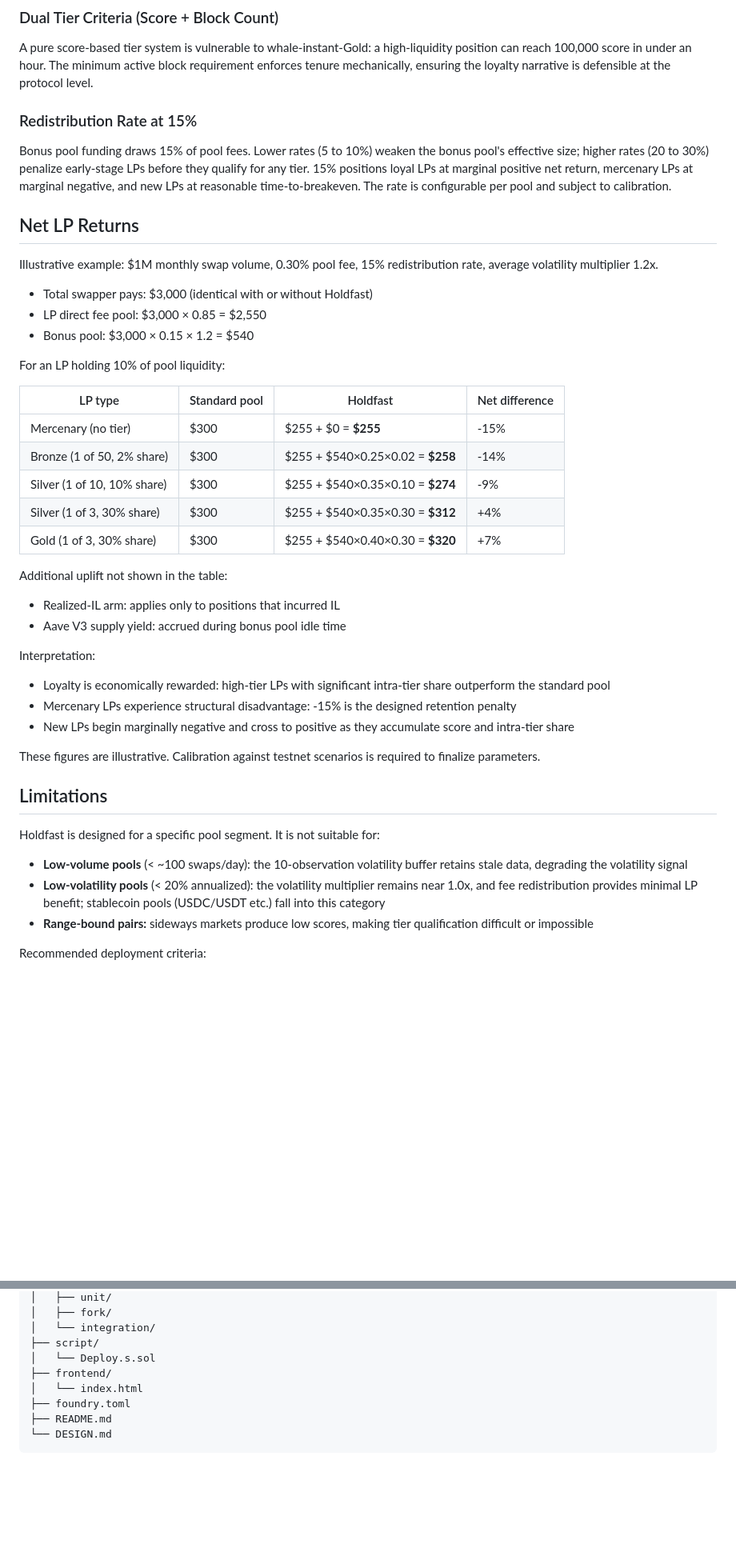
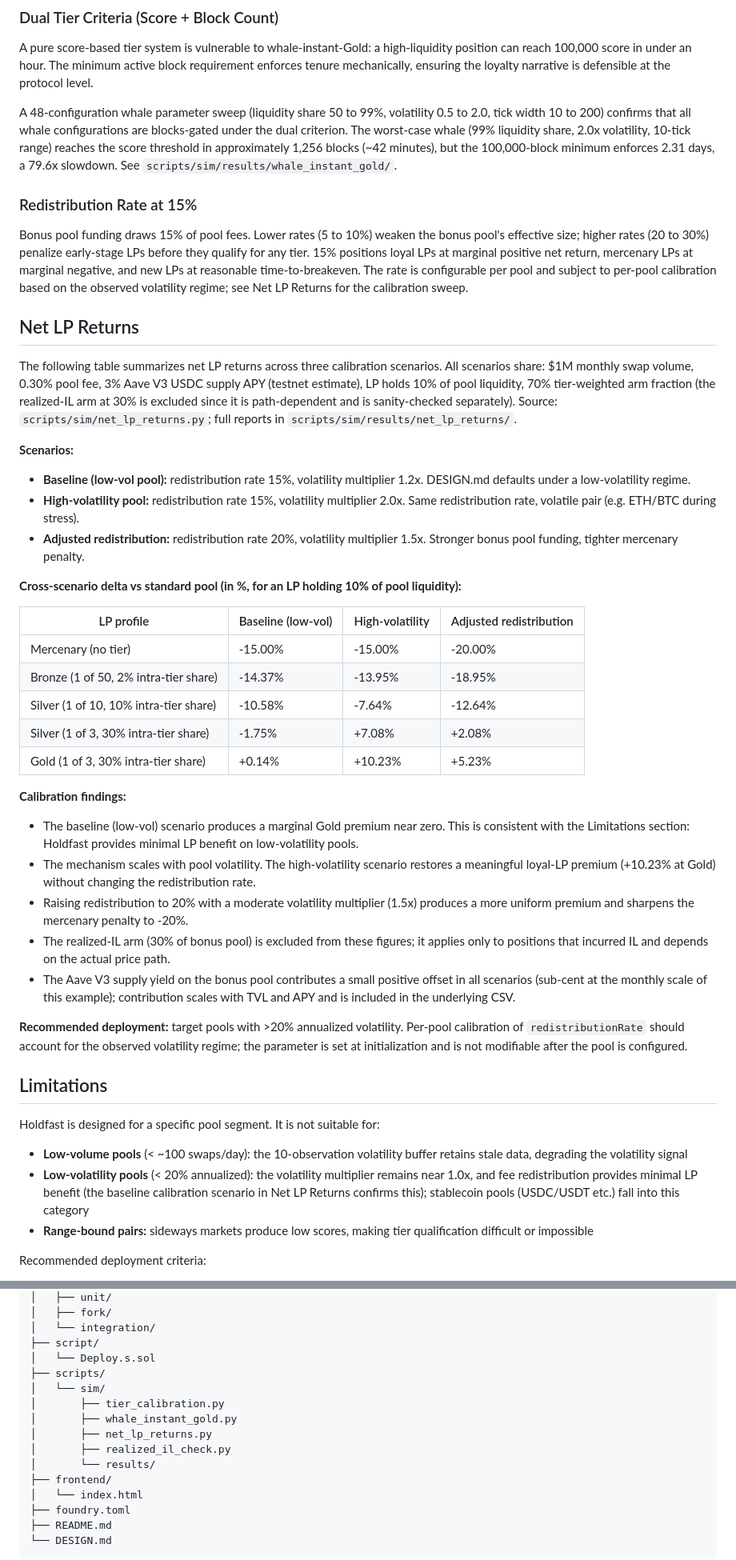
Before and after one commit to eylulbalcilar/holdfast-hook, a Markdown page: docs/DESIGN.md, 2 parts joined by grey strips. Shown at 80% size. GitHub-like rendering; blank space fills up the shorter version.

Commit message:
docs: add simulation results and verification details to design doc

```diff
--- a/docs/DESIGN.md
+++ b/docs/DESIGN.md
@@ -238,47 +242,48 @@ The realized-IL arm captures only 30% of the bonus pool. Full IL hedging would r
 
 A pure score-based tier system is vulnerable to whale-instant-Gold: a high-liquidity position can reach 100,000 score in under an hour. The minimum active block requirement enforces tenure mechanically, ensuring the loyalty narrative is defensible at the protocol level.
 
+A 48-configuration whale parameter sweep (liquidity share 50 to 99%, volatility 0.5 to 2.0, tick width 10 to 200) confirms that all whale configurations are blocks-gated under the dual criterion. The worst-case whale (99% liquidity share, 2.0x volatility, 10-tick range) reaches the score threshold in approximately 1,256 blocks (~42 minutes), but the 100,000-block minimum enforces 2.31 days, a 79.6x slowdown. See `scripts/sim/results/whale_instant_gold/`.
+
 ### Redistribution Rate at 15%
 
-Bonus pool funding draws 15% of pool fees. Lower rates (5 to 10%) weaken the bonus pool's effective size; higher rates (20 to 30%) penalize early-stage LPs before they qualify for any tier. 15% positions loyal LPs at marginal positive net return, mercenary LPs at marginal negative, and new LPs at reasonable time-to-breakeven. The rate is configurable per pool and subject to calibration.
+Bonus pool funding draws 15% of pool fees. Lower rates (5 to 10%) weaken the bonus pool's effective size; higher rates (20 to 30%) penalize early-stage LPs before they qualify for any tier. 15% positions loyal LPs at marginal positive net return, mercenary LPs at marginal negative, and new LPs at reasonable time-to-breakeven. The rate is configurable per pool and subject to per-pool calibration based on the observed volatility regime; see Net LP Returns for the calibration sweep.
 
 ## Net LP Returns
 
-Illustrative example: $1M monthly swap volume, 0.30% pool fee, 15% redistribution rate, average volatility multiplier 1.2x.
+The following table summarizes net LP returns across three calibration scenarios. All scenarios share: $1M monthly swap volume, 0.30% pool fee, 3% Aave V3 USDC supply APY (testnet estimate), LP holds 10% of pool liquidity, 70% tier-weighted arm fraction (the realized-IL arm at 30% is excluded since it is path-dependent and is sanity-checked separately). Source: `scripts/sim/net_lp_returns.py`; full reports in `scripts/sim/results/net_lp_returns/`.
 
-- Total swapper pays: $3,000 (identical with or without Holdfast)
-- LP direct fee pool: $3,000 × 0.85 = $2,550
-- Bonus pool: $3,000 × 0.15 × 1.2 = $540
+**Scenarios:**
 
-For an LP holding 10% of pool liquidity:
+- **Baseline (low-vol pool):** redistribution rate 15%, volatility multiplier 1.2x. DESIGN.md defaults under a low-volatility regime.
+- **High-volatility pool:** redistribution rate 15%, volatility multiplier 2.0x. Same redistribution rate, volatile pair (e.g. ETH/BTC during stress).
+- **Adjusted redistribution:** redistribution rate 20%, volatility multiplier 1.5x. Stronger bonus pool funding, tighter mercenary penalty.
 
-| LP type | Standard pool | Holdfast | Net difference |
+**Cross-scenario delta vs standard pool (in %, for an LP holding 10% of pool liquidity):**
+
+| LP profile | Baseline (low-vol) | High-volatility | Adjusted redistribution |
 |---|---|---|---|
-| Mercenary (no tier) | $300 | $255 + $0 = **$255** | -15% |
-| Bronze (1 of 50, 2% share) | $300 | $255 + $540×0.25×0.02 = **$258** | -14% |
-| Silver (1 of 10, 10% share) | $300 | $255 + $540×0.35×0.10 = **$274** | -9% |
-| Silver (1 of 3, 30% share) | $300 | $255 + $540×0.35×0.30 = **$312** | +4% |
-| Gold (1 of 3, 30% share) | $300 | $255 + $540×0.40×0.30 = **$320** | +7% |
+| Mercenary (no tier) | -15.00% | -15.00% | -20.00% |
+| Bronze (1 of 50, 2% intra-tier share) | -14.37% | -13.95% | -18.95% |
+| Silver (1 of 10, 10% intra-tier share) | -10.58% | -7.64% | -12.64% |
+| Silver (1 of 3, 30% intra-tier share) | -1.75% | +7.08% | +2.08% |
+| Gold (1 of 3, 30% intra-tier share) | +0.14% | +10.23% | +5.23% |
 
-Additional uplift not shown in the table:
+**Calibration findings:**
 
-- Realized-IL arm: applies only to positions that incurred IL
-- Aave V3 supply yield: accrued during bonus pool idle time
+- The baseline (low-vol) scenario produces a marginal Gold premium near zero. This is consistent with the Limitations section: Holdfast provides minimal LP benefit on low-volatility pools.
+- The mechanism scales with pool volatility. The high-volatility scenario restores a meaningful loyal-LP premium (+10.23% at Gold) without changing the redistribution rate.
+- Raising redistribution to 20% with a moderate volatility multiplier (1.5x) produces a more uniform premium and sharpens the mercenary penalty to -20%.
+- The realized-IL arm (30% of bonus pool) is excluded from these figures; it applies only to positions that incurred IL and depends on the actual price path.
+- The Aave V3 supply yield on the bonus pool contributes a small positive offset in all scenarios (sub-cent at the monthly scale of this example); contribution scales with TVL and APY and is included in the underlying CSV.
 
-Interpretation:
-
-- Loyalty is economically rewarded: high-tier LPs with significant intra-tier share outperform the standard pool
-- Mercenary LPs experience structural disadvantage: -15% is the designed retention penalty
-- New LPs begin marginally negative and cross to positive as they accumulate score and intra-tier share
-
-These figures are illustrative. Calibration against testnet scenarios is required to finalize parameters.
+**Recommended deployment:** target pools with >20% annualized volatility. Per-pool calibration of `redistributionRate` should account for the observed volatility regime; the parameter is set at initialization and is not modifiable after the pool is configured.
 
 ## Limitations
 
 Holdfast is designed for a specific pool segment. It is not suitable for:
 
 - **Low-volume pools** (< ~100 swaps/day): the 10-observation volatility buffer retains stale data, degrading the volatility signal
-- **Low-volatility pools** (< 20% annualized): the volatility multiplier remains near 1.0x, and fee redistribution provides minimal LP benefit; stablecoin pools (USDC/USDT etc.) fall into this category
+- **Low-volatility pools** (< 20% annualized): the volatility multiplier remains near 1.0x, and fee redistribution provides minimal LP benefit (the baseline calibration scenario in Net LP Returns confirms this); stablecoin pools (USDC/USDT etc.) fall into this category
 - **Range-bound pairs:** sideways markets produce low scores, making tier qualification difficult or impossible
 
 Recommended deployment criteria:
@@ -355,6 +360,13 @@ holdfast-hook/
 │   └── integration/
 ├── script/
 │   └── Deploy.s.sol
+├── scripts/
+│   └── sim/
+│       ├── tier_calibration.py
+│       ├── whale_instant_gold.py
+│       ├── net_lp_returns.py
+│       ├── realized_il_check.py
+│       └── results/
 ├── frontend/
 │   └── index.html
 ├── foundry.toml
```
Also changed, not shown: other parts of docs/DESIGN.md (+23 -19 lines).
